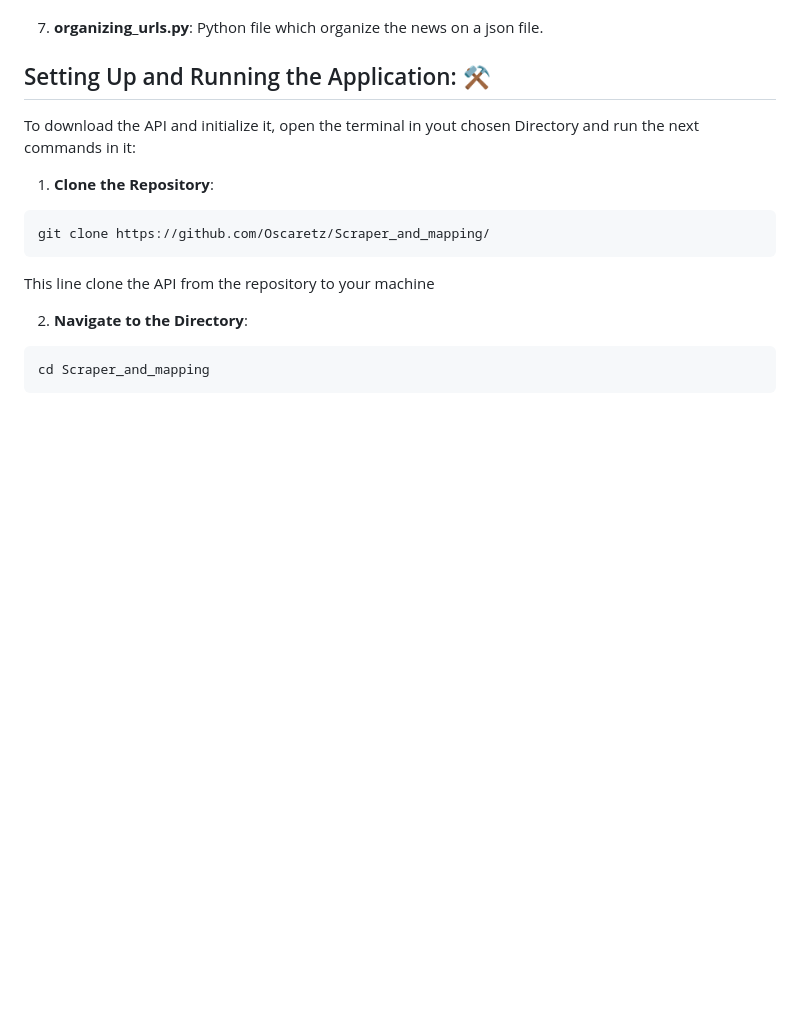
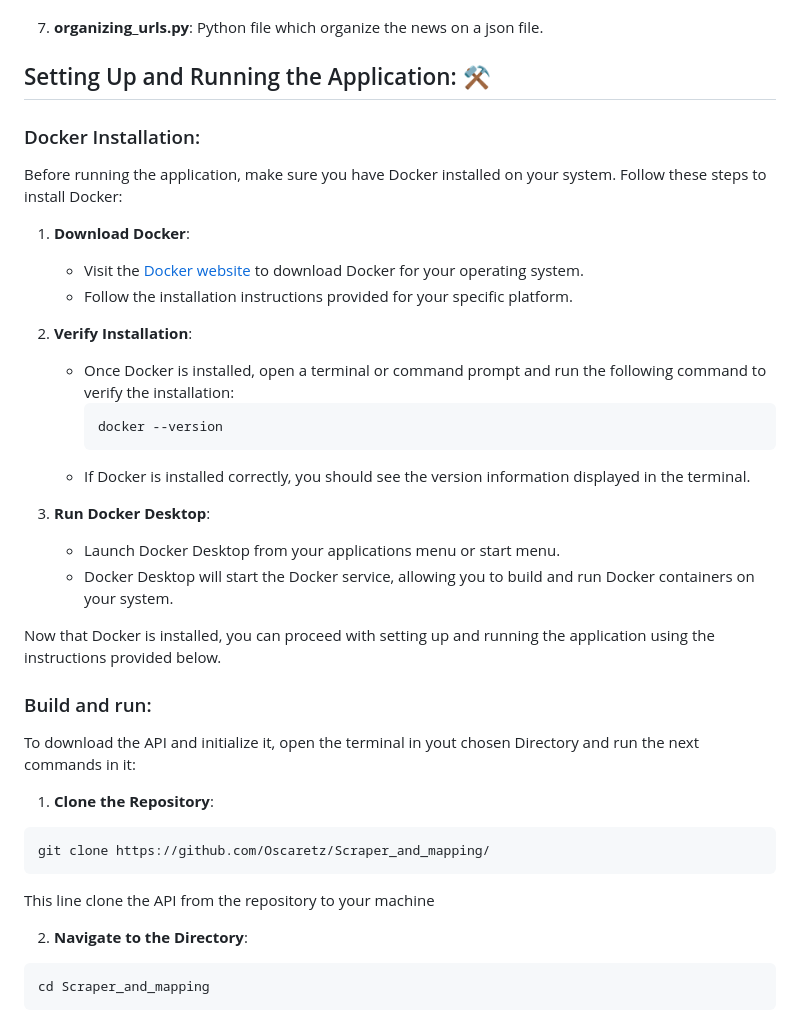
Before and after one commit to Oscaretz/Scraper_and_mapping, a Markdown page: ReadMe.md, the part around one of its changes. Rendered like a GitHub page; blank space fills up the shorter version.

````diff
--- a/ReadMe.md
+++ b/ReadMe.md
@@ -53,6 +53,28 @@ pip install <placeholder>
 
 ## Setting Up and Running the Application: ⚒️
 
+### Docker Installation:
+
+Before running the application, make sure you have Docker installed on your system. Follow these steps to install Docker:
+
+1. **Download Docker**:
+   - Visit the [Docker website](https://www.docker.com/get-started) to download Docker for your operating system.
+   - Follow the installation instructions provided for your specific platform.
+
+2. **Verify Installation**:
+   - Once Docker is installed, open a terminal or command prompt and run the following command to verify the installation:
+     ```
+     docker --version
+     ```
+   - If Docker is installed correctly, you should see the version information displayed in the terminal.
+
+3. **Run Docker Desktop**:
+   - Launch Docker Desktop from your applications menu or start menu.
+   - Docker Desktop will start the Docker service, allowing you to build and run Docker containers on your system.
+
+Now that Docker is installed, you can proceed with setting up and running the application using the instructions provided below.
+
+### Build and run:
 To download the API and initialize it, open the terminal in yout chosen Directory and run the next commands in it:
 
 1. **Clone the Repository**:
````
Also changed, not shown: other parts of ReadMe.md (+1 -1 lines).
